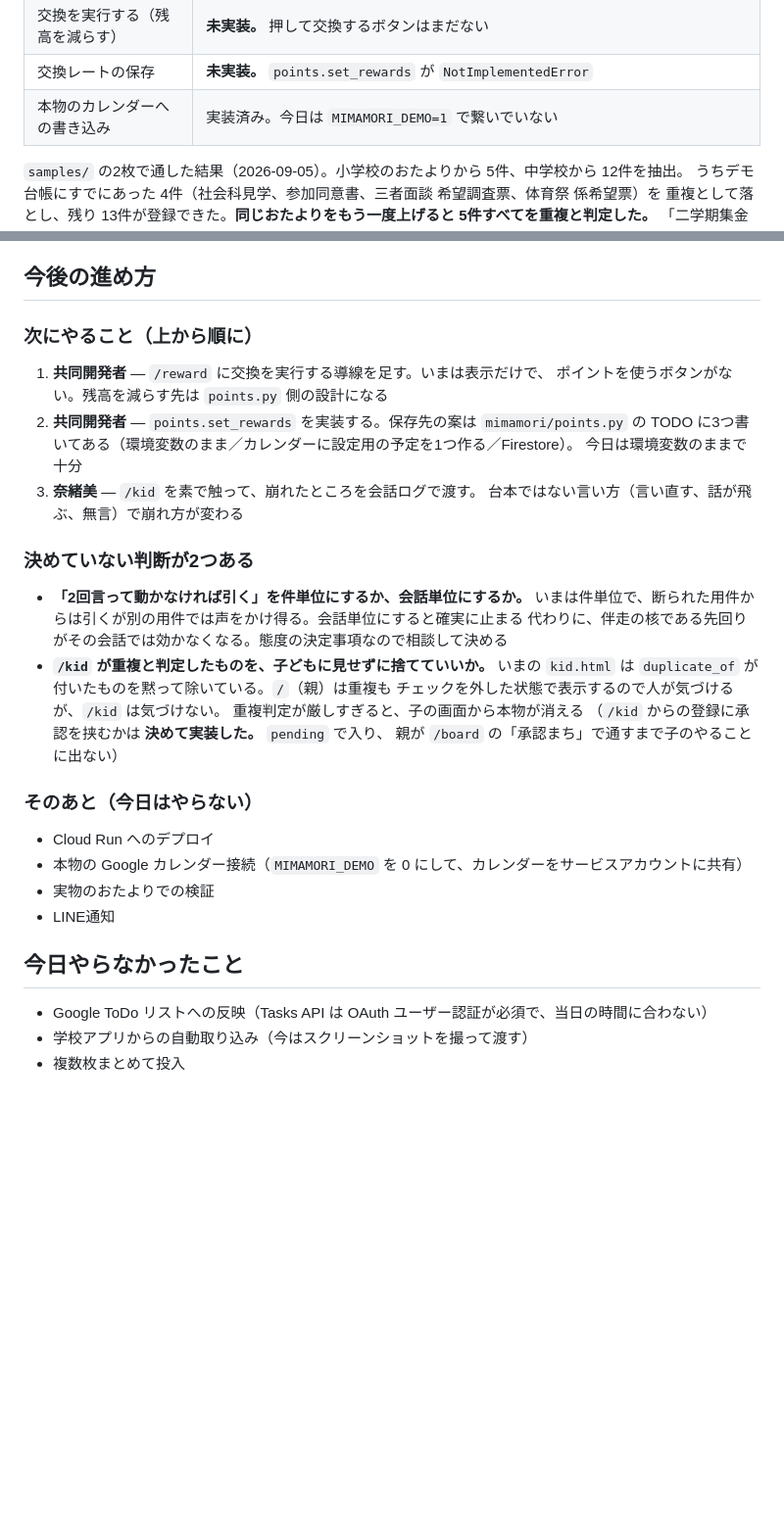
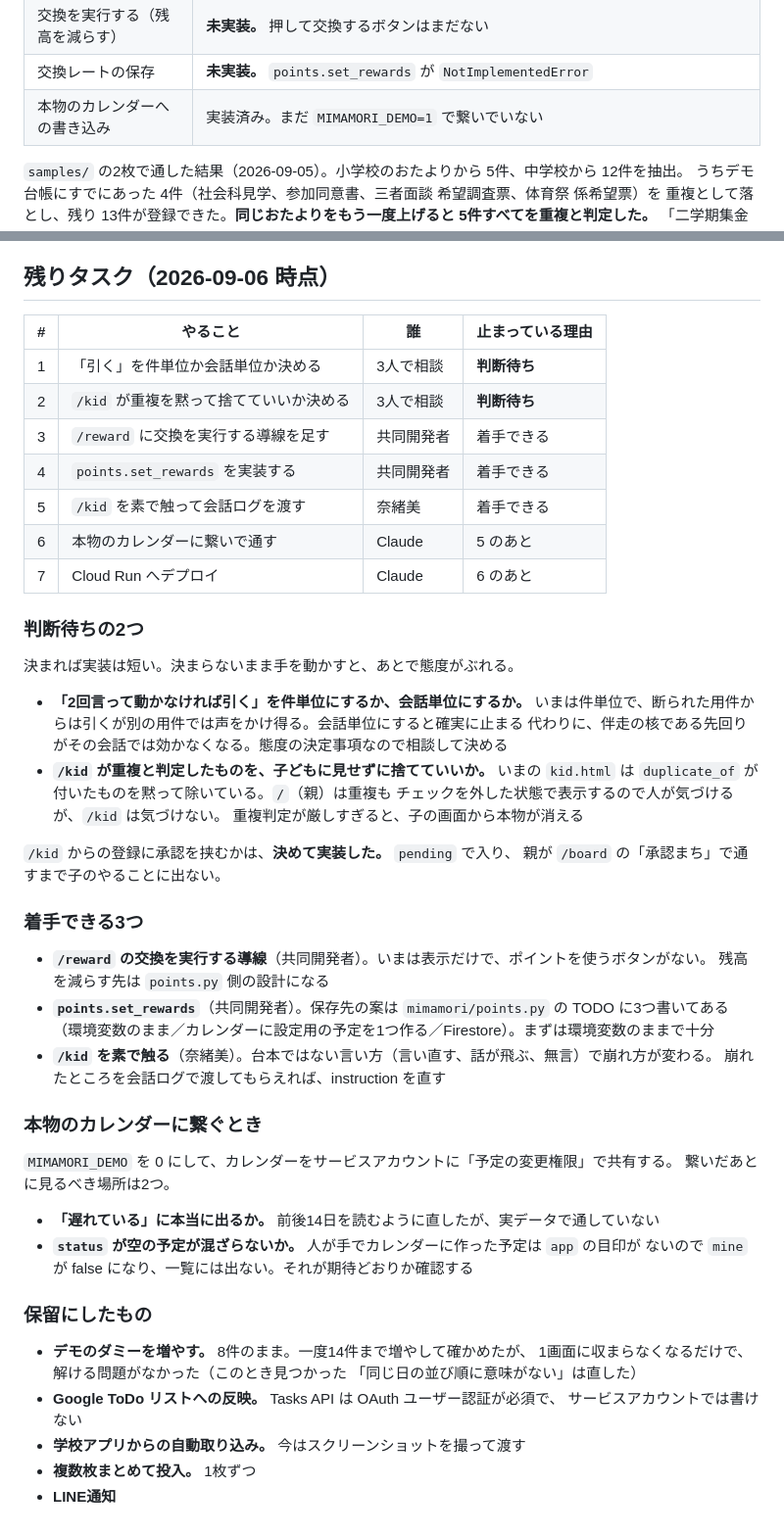
Before and after one commit to nekoai-lab/mimamori-kun, a Markdown page: README.md, 2 parts joined by grey strips. Shown at 98% size. Rendered like a GitHub page; blank space fills up the shorter version.

Commit message:
README: 残りタスクを一覧にする
Co-authored-by: Cursor <cursoragent@cursor.com>

```diff
--- a/README.md
+++ b/README.md
@@ -52,7 +52,7 @@
 | `/reward` の交換画面 | **動く（表示のみ）。** 残高・履歴・交換候補・ポイントのきまりを出す |
 | 交換を実行する（残高を減らす） | **未実装。** 押して交換するボタンはまだない |
 | 交換レートの保存 | **未実装。** `points.set_rewards` が `NotImplementedError` |
-| 本物のカレンダーへの書き込み | 実装済み。今日は `MIMAMORI_DEMO=1` で繋いでいない |
+| 本物のカレンダーへの書き込み | 実装済み。まだ `MIMAMORI_DEMO=1` で繋いでいない |
 
 `samples/` の2枚で通した結果（2026-09-05）。小学校のおたよりから 5件、中学校から 12件を抽出。
 うちデモ台帳にすでにあった 4件（社会科見学、参加同意書、三者面談 希望調査票、体育祭 係希望票）を
@@ -239,19 +239,21 @@ Google カレンダー → 対象カレンダーの設定 → 「特定のユー
 - **`403 Vertex AI API has not been used`** → `gcloud services enable aiplatform.googleapis.com`
 - **ADK のバージョン差** → `agent.py` の `InMemoryRunner` / `run_async` のシグネチャが版で変わることがある
 
-## 今後の進め方
+## 残りタスク（2026-09-06 時点）
 
-### 次にやること（上から順に）
+| # | やること | 誰 | 止まっている理由 |
+|---|---|---|---|
+| 1 | 「引く」を件単位か会話単位か決める | 3人で相談 | **判断待ち** |
+| 2 | `/kid` が重複を黙って捨てていいか決める | 3人で相談 | **判断待ち** |
+| 3 | `/reward` に交換を実行する導線を足す | 共同開発者 | 着手できる |
+| 4 | `points.set_rewards` を実装する | 共同開発者 | 着手できる |
+| 5 | `/kid` を素で触って会話ログを渡す | 奈緒美 | 着手できる |
+| 6 | 本物のカレンダーに繋いで通す | Claude | 5 のあと |
+| 7 | Cloud Run へデプロイ | Claude | 6 のあと |
 
-1. **共同開発者** — `/reward` に交換を実行する導線を足す。いまは表示だけで、
-   ポイントを使うボタンがない。残高を減らす先は `points.py` 側の設計になる
-2. **共同開発者** — `points.set_rewards` を実装する。保存先の案は `mimamori/points.py` の
-   TODO に3つ書いてある（環境変数のまま／カレンダーに設定用の予定を1つ作る／Firestore）。
-   今日は環境変数のままで十分
-3. **奈緒美** — `/kid` を素で触って、崩れたところを会話ログで渡す。
-   台本ではない言い方（言い直す、話が飛ぶ、無言）で崩れ方が変わる
+### 判断待ちの2つ
 
-### 決めていない判断が2つある
+決まれば実装は短い。決まらないまま手を動かすと、あとで態度がぶれる。
 
 - **「2回言って動かなければ引く」を件単位にするか、会話単位にするか。**
   いまは件単位で、断られた用件からは引くが別の用件では声をかけ得る。会話単位にすると確実に止まる
@@ -260,18 +262,35 @@ Google カレンダー → 対象カレンダーの設定 → 「特定のユー
   いまの `kid.html` は `duplicate_of` が付いたものを黙って除いている。`/`（親）は重複も
   チェックを外した状態で表示するので人が気づけるが、`/kid` は気づけない。
   重複判定が厳しすぎると、子の画面から本物が消える
-（`/kid` からの登録に承認を挟むかは **決めて実装した。** `pending` で入り、
-親が `/board` の「承認まち」で通すまで子のやることに出ない）
 
-### そのあと（今日はやらない）
+`/kid` からの登録に承認を挟むかは、**決めて実装した。** `pending` で入り、
+親が `/board` の「承認まち」で通すまで子のやることに出ない。
 
-- Cloud Run へのデプロイ
-- 本物の Google カレンダー接続（`MIMAMORI_DEMO` を 0 にして、カレンダーをサービスアカウントに共有）
-- 実物のおたよりでの検証
-- LINE通知
+### 着手できる3つ
 
-## 今日やらなかったこと
+- **`/reward` の交換を実行する導線**（共同開発者）。いまは表示だけで、ポイントを使うボタンがない。
+  残高を減らす先は `points.py` 側の設計になる
+- **`points.set_rewards`**（共同開発者）。保存先の案は `mimamori/points.py` の TODO に3つ書いてある
+  （環境変数のまま／カレンダーに設定用の予定を1つ作る／Firestore）。まずは環境変数のままで十分
+- **`/kid` を素で触る**（奈緒美）。台本ではない言い方（言い直す、話が飛ぶ、無言）で崩れ方が変わる。
+  崩れたところを会話ログで渡してもらえれば、instruction を直す
 
-- Google ToDo リストへの反映（Tasks API は OAuth ユーザー認証が必須で、当日の時間に合わない）
-- 学校アプリからの自動取り込み（今はスクリーンショットを撮って渡す）
-- 複数枚まとめて投入
+### 本物のカレンダーに繋ぐとき
+
+`MIMAMORI_DEMO` を 0 にして、カレンダーをサービスアカウントに「予定の変更権限」で共有する。
+繋いだあとに見るべき場所は2つ。
+
+- **「遅れている」に本当に出るか。** 前後14日を読むように直したが、実データで通していない
+- **`status` が空の予定が混ざらないか。** 人が手でカレンダーに作った予定は `app` の目印が
+  ないので `mine` が false になり、一覧には出ない。それが期待どおりか確認する
+
+### 保留にしたもの
+
+- **デモのダミーを増やす。** 8件のまま。一度14件まで増やして確かめたが、
+  1画面に収まらなくなるだけで、解ける問題がなかった（このとき見つかった
+  「同じ日の並び順に意味がない」は直した）
+- **Google ToDo リストへの反映。** Tasks API は OAuth ユーザー認証が必須で、
+  サービスアカウントでは書けない
+- **学校アプリからの自動取り込み。** 今はスクリーンショットを撮って渡す
+- **複数枚まとめて投入。** 1枚ずつ
+- **LINE通知**
```
Also changed, not shown: other parts of README.md (+1 -1 lines).
